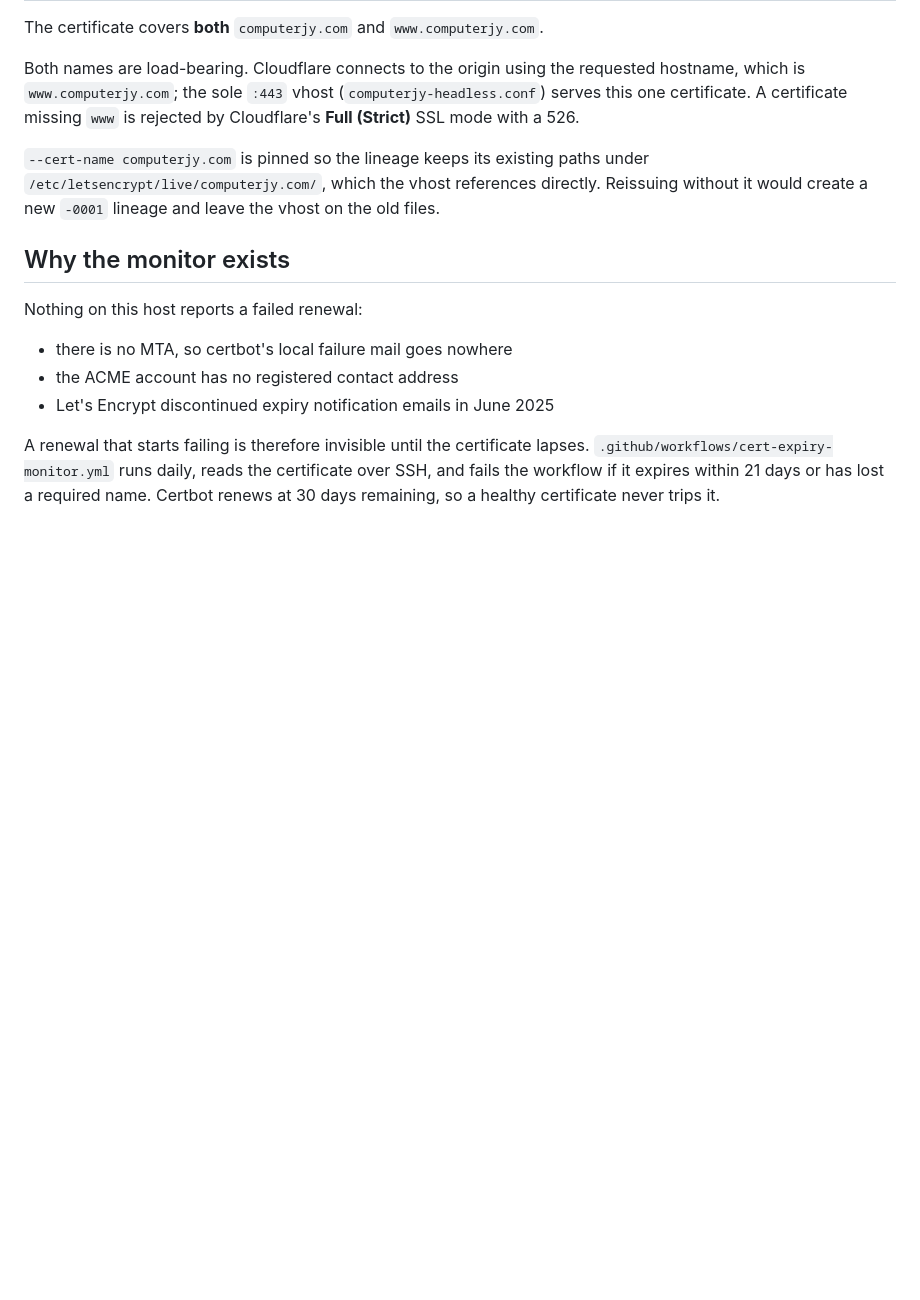
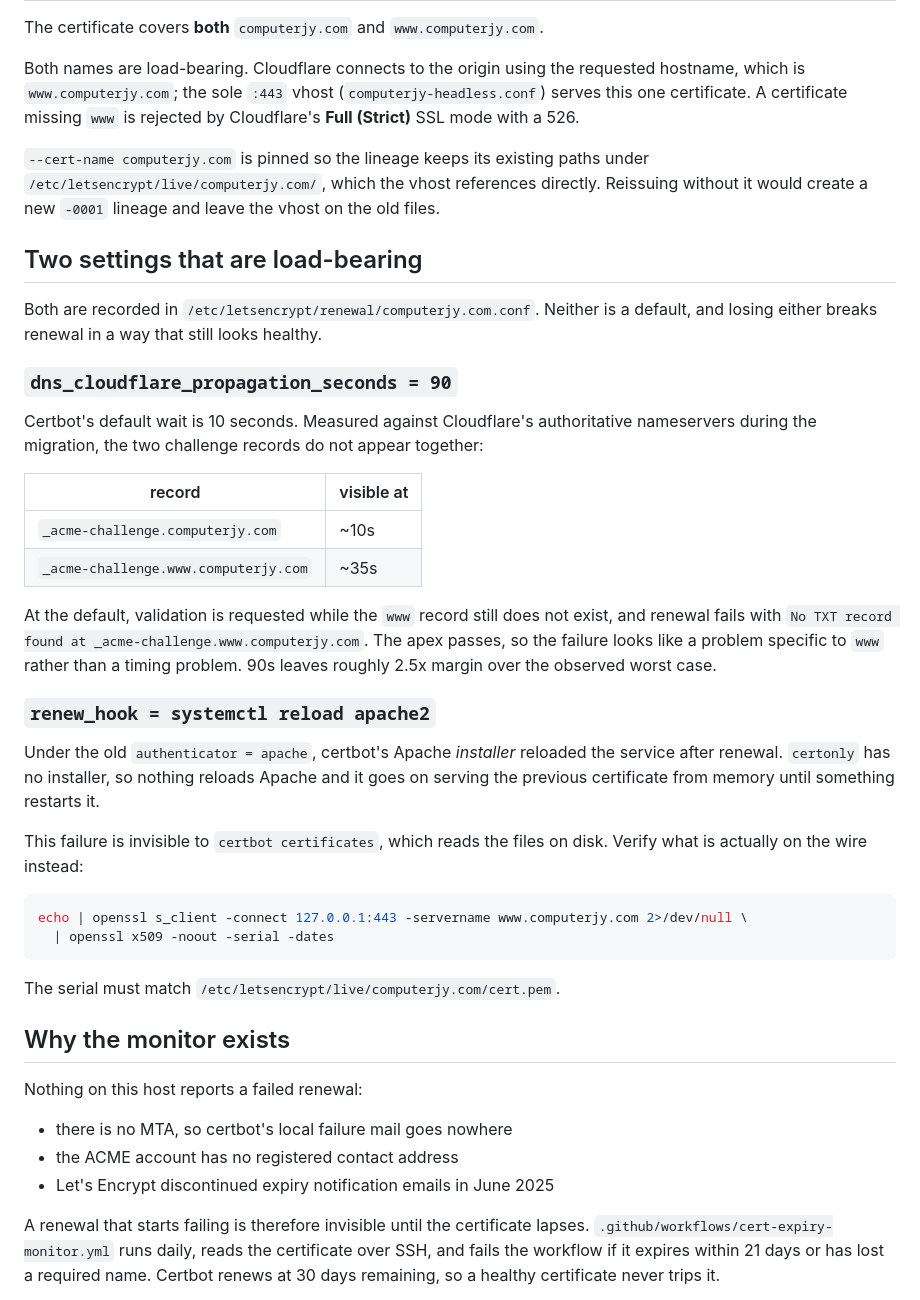
Before and after one commit to ComputerJy/computerjy, a Markdown page: deploy/certbot-dns01.md, the part around one of its changes. Drawn GitHub-style; blank space fills up the shorter version.

Commit message:
docs(tls): record the DNS-01 migration's non-obvious settings
Three things this migration turned up that the next person will not guess:

The origin prefers IPv6 for outbound, so a Cloudflare token pinned to the
IPv4 address alone is rejected with code 9109. That error reads like a bad
token but is purely the location check.

The two challenge records do not propagate together - the apex was visible in
~10s and www in ~35s. Certbot's 10s default asks for validation before the www
record exists, and because the apex passes it looks like a www-specific problem
rather than a timing one. Hence 90s.

certonly has no Apache installer, so nothing reloads the service after renewal.
Without the renew_hook, Apache serves the old certificate from memory while
`certbot certificates` reports the new one on disk.

Co-Authored-By: Claude Opus 5 (1M context) <noreply@anthropic.com>
Claude-Session: https://claude.ai/code/session_019ySF6DFbDQxkW1hx6zTCRP

````diff
--- a/deploy/certbot-dns01.md
+++ b/deploy/certbot-dns01.md
@@ -49,6 +68,42 @@ is rejected by Cloudflare's **Full (Strict)** SSL mode with a 526.
 `--cert-name computerjy.com` is pinned so the lineage keeps its existing paths under
 `/etc/letsencrypt/live/computerjy.com/`, which the vhost references directly. Reissuing
 without it would create a new `-0001` lineage and leave the vhost on the old files.
+
+## Two settings that are load-bearing
+
+Both are recorded in `/etc/letsencrypt/renewal/computerjy.com.conf`. Neither is a
+default, and losing either breaks renewal in a way that still looks healthy.
+
+### `dns_cloudflare_propagation_seconds = 90`
+
+Certbot's default wait is 10 seconds. Measured against Cloudflare's authoritative
+nameservers during the migration, the two challenge records do not appear together:
+
+| record | visible at |
+|---|---|
+| `_acme-challenge.computerjy.com` | ~10s |
+| `_acme-challenge.www.computerjy.com` | ~35s |
+
+At the default, validation is requested while the `www` record still does not exist,
+and renewal fails with `No TXT record found at _acme-challenge.www.computerjy.com`.
+The apex passes, so the failure looks like a problem specific to `www` rather than a
+timing problem. 90s leaves roughly 2.5x margin over the observed worst case.
+
+### `renew_hook = systemctl reload apache2`
+
+Under the old `authenticator = apache`, certbot's Apache *installer* reloaded the
+service after renewal. `certonly` has no installer, so nothing reloads Apache and it
+goes on serving the previous certificate from memory until something restarts it.
+
+This failure is invisible to `certbot certificates`, which reads the files on disk.
+Verify what is actually on the wire instead:
+
+```bash
+echo | openssl s_client -connect 127.0.0.1:443 -servername www.computerjy.com 2>/dev/null \
+  | openssl x509 -noout -serial -dates
+```
+
+The serial must match `/etc/letsencrypt/live/computerjy.com/cert.pem`.
 
 ## Why the monitor exists
 
````
Also changed, not shown: other parts of deploy/certbot-dns01.md (+20 -1 lines).
